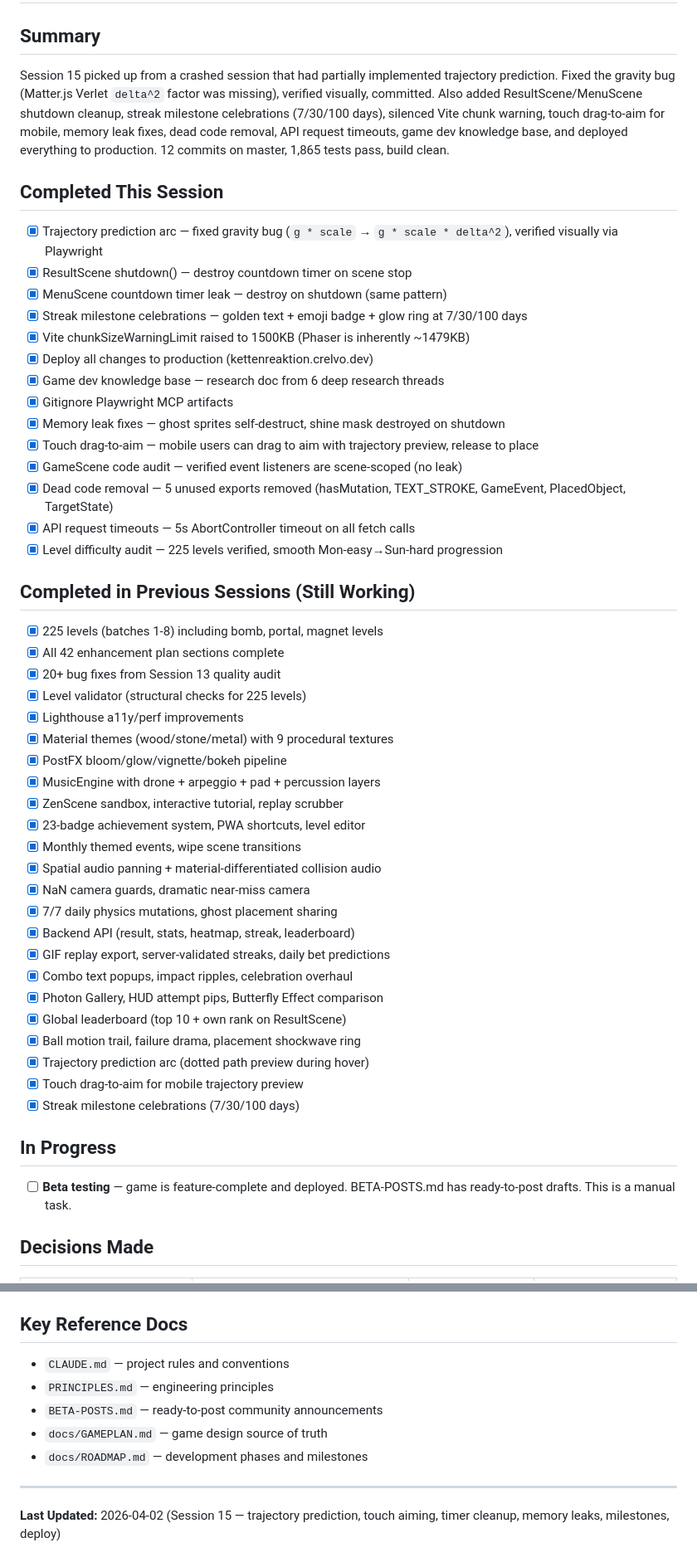
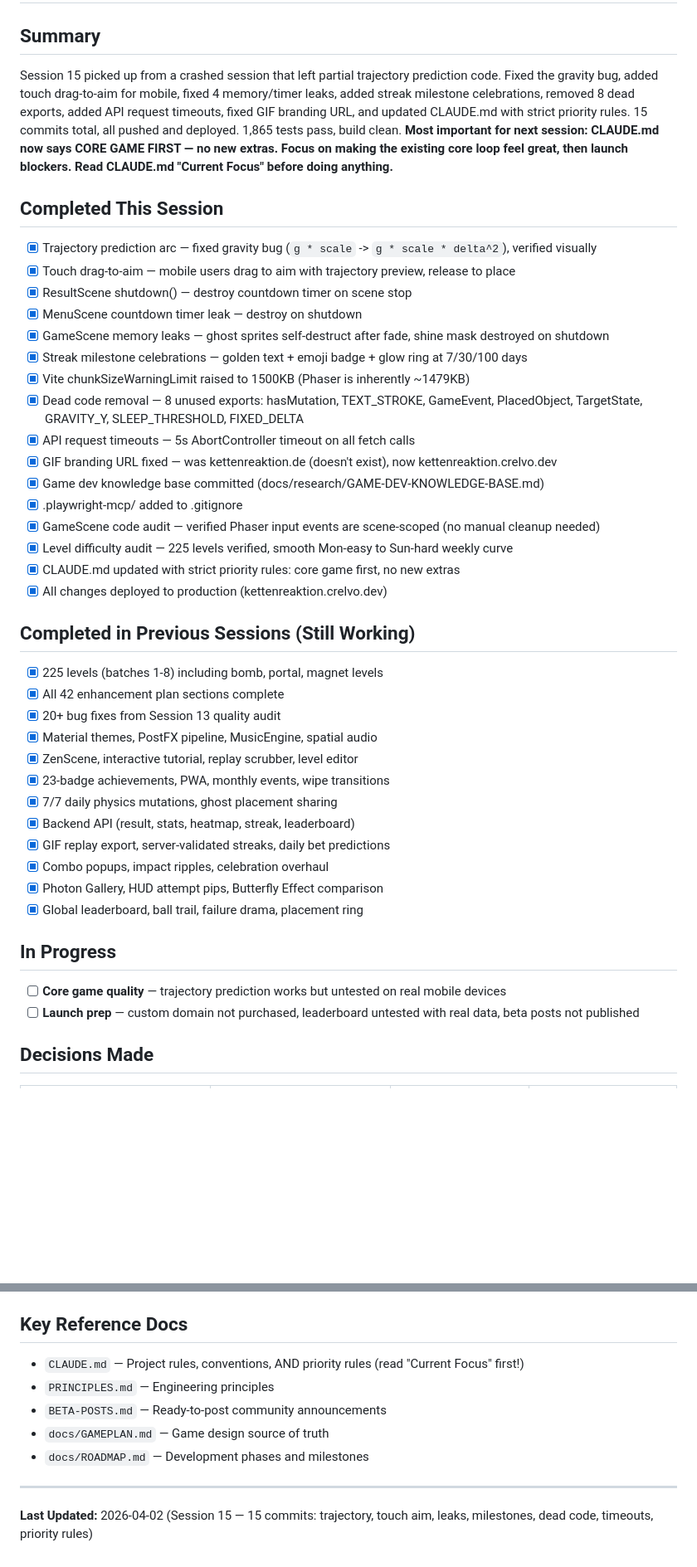
Before and after one commit to konradreyhe/Kettenreaktion, a Markdown page: HANDOVER.md, 2 parts joined by grey strips. Shown at 83% size. GitHub-like rendering; blank space fills up the shorter version.

Commit message:
Session 15 final handover — 15 commits, core-first priority set
Co-Authored-By: Claude Opus 4.6 (1M context) <noreply@anthropic.com>

```diff
--- a/HANDOVER.md
+++ b/HANDOVER.md
@@ -1,51 +1,43 @@
 # Handover
 
 ## Summary
-Session 15 picked up from a crashed session that had partially implemented trajectory prediction. Fixed the gravity bug (Matter.js Verlet `delta^2` factor was missing), verified visually, committed. Also added ResultScene/MenuScene shutdown cleanup, streak milestone celebrations (7/30/100 days), silenced Vite chunk warning, touch drag-to-aim for mobile, memory leak fixes, dead code removal, API request timeouts, game dev knowledge base, and deployed everything to production. 12 commits on master, 1,865 tests pass, build clean.
+Session 15 picked up from a crashed session that left partial trajectory prediction code. Fixed the gravity bug, added touch drag-to-aim for mobile, fixed 4 memory/timer leaks, added streak milestone celebrations, removed 8 dead exports, added API request timeouts, fixed GIF branding URL, and updated CLAUDE.md with strict priority rules. 15 commits total, all pushed and deployed. 1,865 tests pass, build clean. **Most important for next session: CLAUDE.md now says CORE GAME FIRST — no new extras. Focus on making the existing core loop feel great, then launch blockers. Read CLAUDE.md "Current Focus" before doing anything.**
 
 ## Completed This Session
-- [x] Trajectory prediction arc — fixed gravity bug (`g * scale` → `g * scale * delta^2`), verified visually via Playwright
+- [x] Trajectory prediction arc — fixed gravity bug (`g * scale` -> `g * scale * delta^2`), verified visually
+- [x] Touch drag-to-aim — mobile users drag to aim with trajectory preview, release to place
 - [x] ResultScene shutdown() — destroy countdown timer on scene stop
-- [x] MenuScene countdown timer leak — destroy on shutdown (same pattern)
+- [x] MenuScene countdown timer leak — destroy on shutdown
+- [x] GameScene memory leaks — ghost sprites self-destruct after fade, shine mask destroyed on shutdown
 - [x] Streak milestone celebrations — golden text + emoji badge + glow ring at 7/30/100 days
 - [x] Vite chunkSizeWarningLimit raised to 1500KB (Phaser is inherently ~1479KB)
-- [x] Deploy all changes to production (kettenreaktion.crelvo.dev)
-- [x] Game dev knowledge base — research doc from 6 deep research threads
-- [x] Gitignore Playwright MCP artifacts
-- [x] Memory leak fixes — ghost sprites self-destruct, shine mask destroyed on shutdown
-- [x] Touch drag-to-aim — mobile users can drag to aim with trajectory preview, release to place
-- [x] GameScene code audit — verified event listeners are scene-scoped (no leak)
-- [x] Dead code removal — 5 unused exports removed (hasMutation, TEXT_STROKE, GameEvent, PlacedObject, TargetState)
+- [x] Dead code removal — 8 unused exports: hasMutation, TEXT_STROKE, GameEvent, PlacedObject, TargetState, GRAVITY_Y, SLEEP_THRESHOLD, FIXED_DELTA
 - [x] API request timeouts — 5s AbortController timeout on all fetch calls
-- [x] Level difficulty audit — 225 levels verified, smooth Mon-easy→Sun-hard progression
+- [x] GIF branding URL fixed — was kettenreaktion.de (doesn't exist), now kettenreaktion.crelvo.dev
+- [x] Game dev knowledge base committed (docs/research/GAME-DEV-KNOWLEDGE-BASE.md)
+- [x] .playwright-mcp/ added to .gitignore
+- [x] GameScene code audit — verified Phaser input events are scene-scoped (no manual cleanup needed)
+- [x] Level difficulty audit — 225 levels verified, smooth Mon-easy to Sun-hard weekly curve
+- [x] CLAUDE.md updated with strict priority rules: core game first, no new extras
+- [x] All changes deployed to production (kettenreaktion.crelvo.dev)
 
 ## Completed in Previous Sessions (Still Working)
 - [x] 225 levels (batches 1-8) including bomb, portal, magnet levels
 - [x] All 42 enhancement plan sections complete
 - [x] 20+ bug fixes from Session 13 quality audit
-- [x] Level validator (structural checks for 225 levels)
-- [x] Lighthouse a11y/perf improvements
-- [x] Material themes (wood/stone/metal) with 9 procedural textures
-- [x] PostFX bloom/glow/vignette/bokeh pipeline
-- [x] MusicEngine with drone + arpeggio + pad + percussion layers
-- [x] ZenScene sandbox, interactive tutorial, replay scrubber
-- [x] 23-badge achievement system, PWA shortcuts, level editor
-- [x] Monthly themed events, wipe scene transitions
-- [x] Spatial audio panning + material-differentiated collision audio
-- [x] NaN camera guards, dramatic near-miss camera
+- [x] Material themes, PostFX pipeline, MusicEngine, spatial audio
+- [x] ZenScene, interactive tutorial, replay scrubber, level editor
+- [x] 23-badge achievements, PWA, monthly events, wipe transitions
 - [x] 7/7 daily physics mutations, ghost placement sharing
 - [x] Backend API (result, stats, heatmap, streak, leaderboard)
 - [x] GIF replay export, server-validated streaks, daily bet predictions
-- [x] Combo text popups, impact ripples, celebration overhaul
+- [x] Combo popups, impact ripples, celebration overhaul
 - [x] Photon Gallery, HUD attempt pips, Butterfly Effect comparison
-- [x] Global leaderboard (top 10 + own rank on ResultScene)
-- [x] Ball motion trail, failure drama, placement shockwave ring
-- [x] Trajectory prediction arc (dotted path preview during hover)
-- [x] Touch drag-to-aim for mobile trajectory preview
-- [x] Streak milestone celebrations (7/30/100 days)
+- [x] Global leaderboard, ball trail, failure drama, placement ring
 
 ## In Progress
-- [ ] **Beta testing** — game is feature-complete and deployed. BETA-POSTS.md has ready-to-post drafts. This is a manual task.
+- [ ] **Core game quality** — trajectory prediction works but untested on real mobile devices
+- [ ] **Launch prep** — custom domain not purchased, leaderboard untested with real data, beta posts not published
 
 ## Decisions Made
 | Decision | Why | Alternatives Rejected | Why Rejected |
@@ -111,11 +112,11 @@ Session 15 picked up from a crashed session that had partially implemented traje
 - **Deploy:** `VITE_BASE_PATH=root npm run build && scp -r ./dist/* deploy@91.99.104.132:/home/deploy/kettenreaktion.crelvo.dev/`
 
 ## Key Reference Docs
-- `CLAUDE.md` — project rules and conventions
-- `PRINCIPLES.md` — engineering principles
-- `BETA-POSTS.md` — ready-to-post community announcements
-- `docs/GAMEPLAN.md` — game design source of truth
-- `docs/ROADMAP.md` — development phases and milestones
+- `CLAUDE.md` — Project rules, conventions, AND priority rules (read "Current Focus" first!)
+- `PRINCIPLES.md` — Engineering principles
+- `BETA-POSTS.md` — Ready-to-post community announcements
+- `docs/GAMEPLAN.md` — Game design source of truth
+- `docs/ROADMAP.md` — Development phases and milestones
 
 ---
-**Last Updated:** 2026-04-02 (Session 15 — trajectory prediction, touch aiming, timer cleanup, memory leaks, milestones, deploy)
+**Last Updated:** 2026-04-02 (Session 15 — 15 commits: trajectory, touch aim, leaks, milestones, dead code, timeouts, priority rules)
```
Also changed, not shown: other parts of HANDOVER.md (+28 -19 lines).
